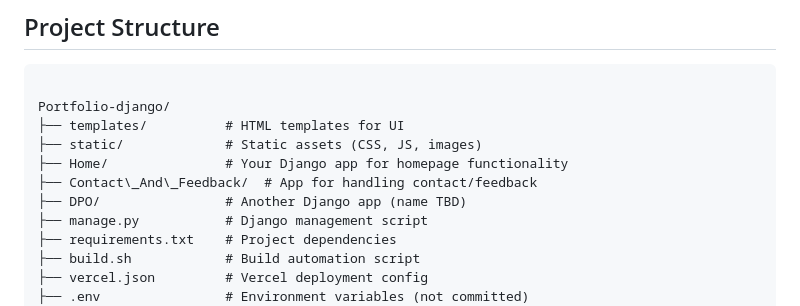
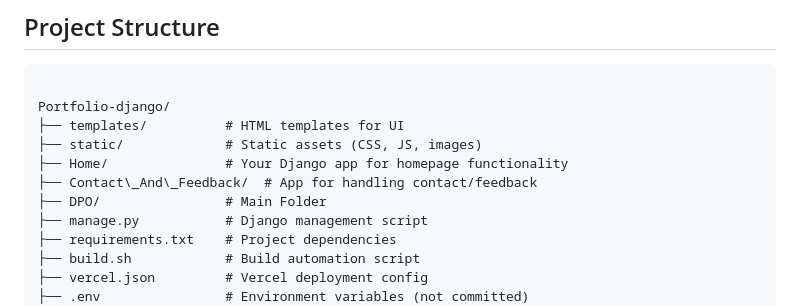
Before and after one commit to dhruvpatel16120/Portfolio-django, a Markdown page: README.md, the part around the change. Rendered like a GitHub page.

```diff
--- a/README.md
+++ b/README.md
@@ -47,7 +47,7 @@ Portfolio-django/
 ├── static/             # Static assets (CSS, JS, images)
 ├── Home/               # Your Django app for homepage functionality
 ├── Contact\_And\_Feedback/  # App for handling contact/feedback
-├── DPO/                # Another Django app (name TBD)
+├── DPO/                # Main Folder
 ├── manage.py           # Django management script
 ├── requirements.txt    # Project dependencies
 ├── build.sh            # Build automation script
```
